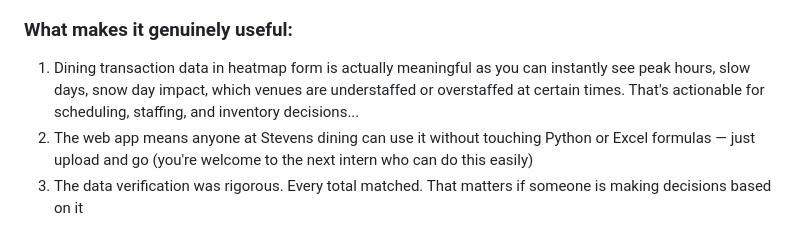
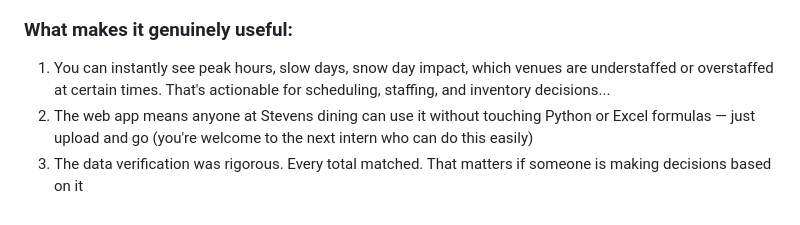
Before and after one commit to AditiShelke/Stevens-Dining-Compass-Group-, a Markdown page: README.md, the part around the change. Rendered like a GitHub page.

```diff
--- a/README.md
+++ b/README.md
@@ -15,7 +15,7 @@
 3. One person (you) knows how this all works. If it needs to scale to a whole dining team it needs documentation
 
 ### What makes it genuinely useful:
-1. Dining transaction data in heatmap form is actually meaningful as you can instantly see peak hours, slow days, snow day impact, which venues are understaffed or overstaffed at certain times. That's actionable for scheduling, staffing, and inventory decisions...
+1. You can instantly see peak hours, slow days, snow day impact, which venues are understaffed or overstaffed at certain times. That's actionable for scheduling, staffing, and inventory decisions...
 2. The web app means anyone at Stevens dining can use it without touching Python or Excel formulas — just upload and go (you're welcome to the next intern who can do this easily)
 3. The data verification was rigorous. Every total matched. That matters if someone is making decisions based on it
 4. Instant visual pattern recognition — someone in a meeting can look at the heatmap and in 5 seconds say "6PM Tuesday is always our peak, we need more staff there"
```
